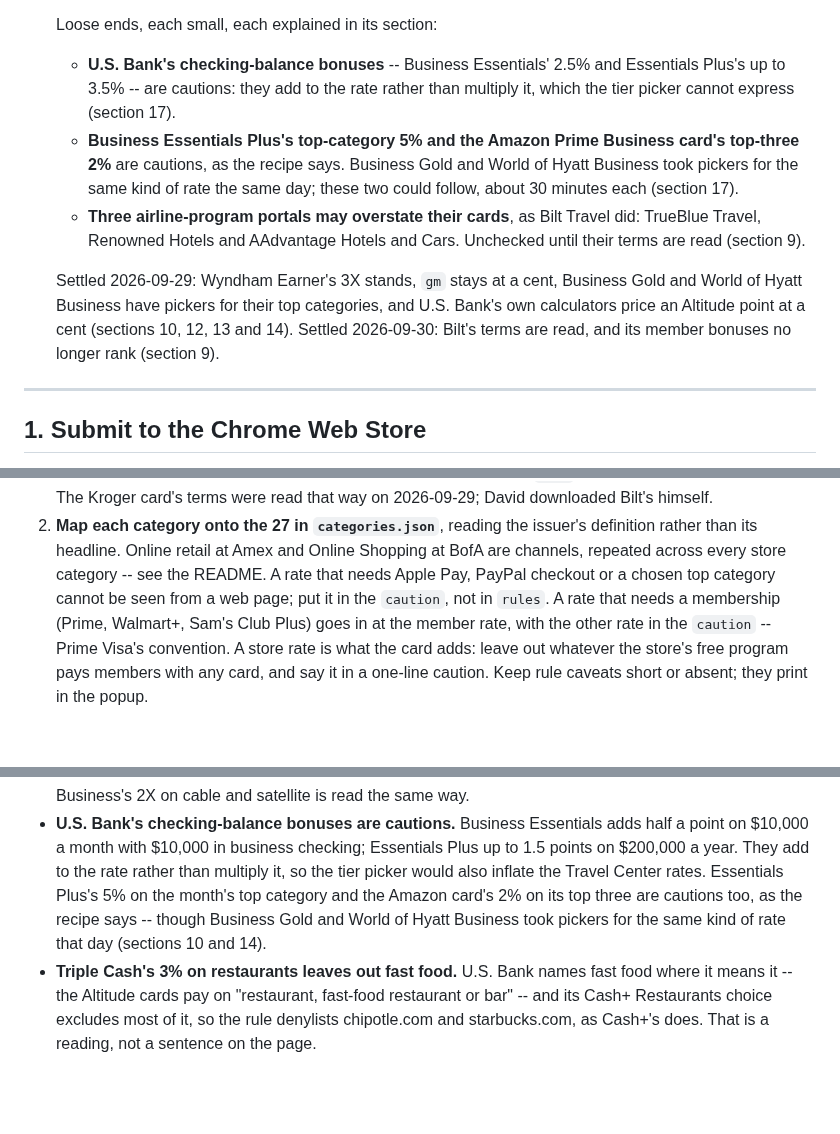
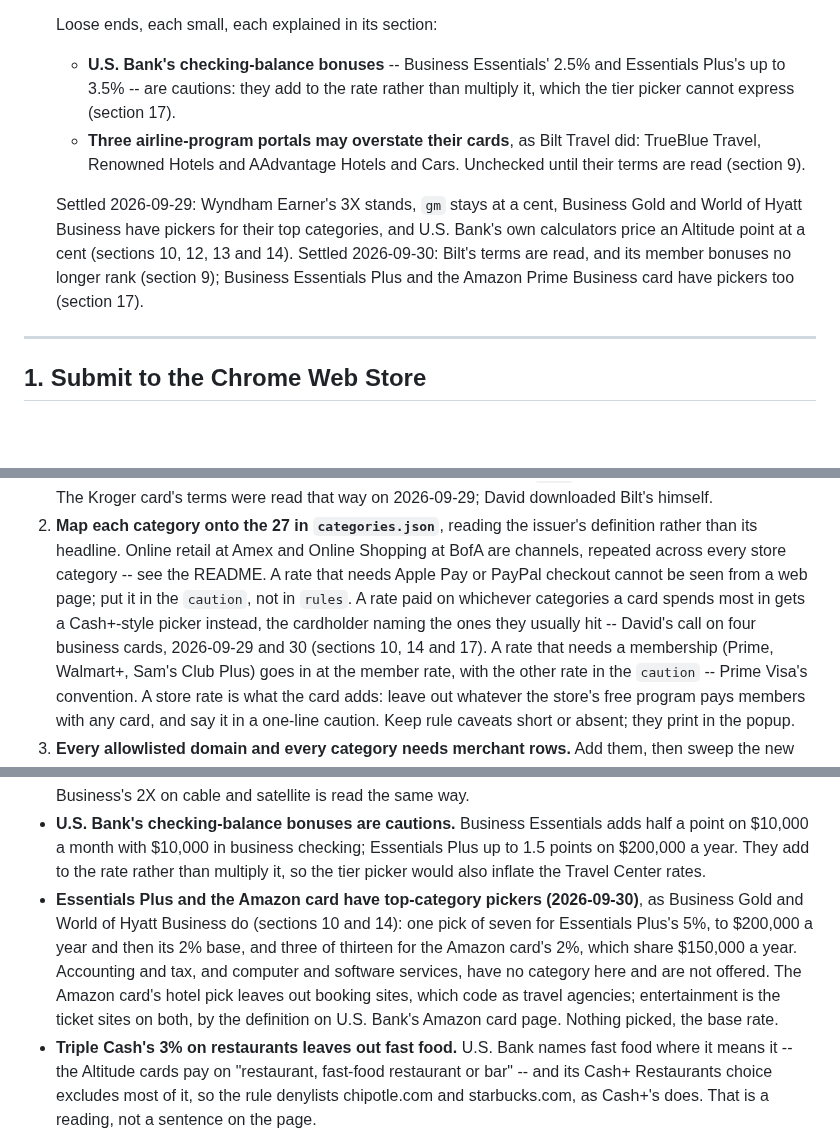
Before and after one commit to davidx7217/caddy, a Markdown page: HANDOFF.md, 3 parts joined by grey strips. Rendered like a GitHub page; blank space fills up the shorter version.

Commit message:
Record the top-category pickers in the handoff
The recipe now says a rate paid on whichever categories a card spends most in
gets a picker rather than a caution, David's call on four business cards, and
the loose end for Essentials Plus and the Amazon card is settled.

Co-Authored-By: Claude Opus 5.5 <noreply@anthropic.com>

```diff
--- a/HANDOFF.md
+++ b/HANDOFF.md
@@ -111,10 +111,6 @@ dated.
    - **U.S. Bank's checking-balance bonuses** -- Business Essentials' 2.5% and
      Essentials Plus's up to 3.5% -- are cautions: they add to the rate rather
      than multiply it, which the tier picker cannot express (section 17).
-   - **Business Essentials Plus's top-category 5% and the Amazon Prime Business
-     card's top-three 2%** are cautions, as the recipe says. Business Gold and
-     World of Hyatt Business took pickers for the same kind of rate the same day;
-     these two could follow, about 30 minutes each (section 17).
    - **Three airline-program portals may overstate their cards**, as Bilt Travel
      did: TrueBlue Travel, Renowned Hotels and AAdvantage Hotels and Cars. Unchecked
      until their terms are read (section 9).
@@ -123,7 +119,8 @@ dated.
    Business Gold and World of Hyatt Business have pickers for their top
    categories, and U.S. Bank's own calculators price an Altitude point at a cent
    (sections 10, 12, 13 and 14). Settled 2026-09-30: Bilt's terms are read, and
-   its member bonuses no longer rank (section 9).
+   its member bonuses no longer rank (section 9); Business Essentials Plus and the
+   Amazon Prime Business card have pickers too (section 17).
 
 ---
 
@@ -422,8 +419,11 @@ Card and TJX Rewards. Every one read off its issuer's or retailer's page that da
 2. **Map each category onto the 27 in `categories.json`**, reading the issuer's
    definition rather than its headline. Online retail at Amex and Online Shopping
    at BofA are channels, repeated across every store category -- see the README.
-   A rate that needs Apple Pay, PayPal checkout or a chosen top category cannot be
-   seen from a web page; put it in the `caution`, not in `rules`. A rate that needs
+   A rate that needs Apple Pay or PayPal checkout cannot be seen from a web page;
+   put it in the `caution`, not in `rules`. A rate paid on whichever categories a
+   card spends most in gets a Cash+-style picker instead, the cardholder naming the
+   ones they usually hit -- David's call on four business cards, 2026-09-29 and 30
+   (sections 10, 14 and 17). A rate that needs
    a membership (Prime, Walmart+, Sam's Club Plus) goes in at the member rate, with
    the other rate in the `caution` -- Prime Visa's convention. A store rate is what
    the card adds: leave out whatever the store's free program pays members with any
@@ -975,10 +975,15 @@ new category and no engine change; one shared search helper, `matchesSearch()`.
 - **U.S. Bank's checking-balance bonuses are cautions.** Business Essentials adds half
   a point on $10,000 a month with $10,000 in business checking; Essentials Plus up to
   1.5 points on $200,000 a year. They add to the rate rather than multiply it, so the
-  tier picker would also inflate the Travel Center rates. Essentials Plus's 5% on the
-  month's top category and the Amazon card's 2% on its top three are cautions too,
-  as the recipe says -- though Business Gold and World of Hyatt Business took
-  pickers for the same kind of rate that day (sections 10 and 14).
+  tier picker would also inflate the Travel Center rates.
+- **Essentials Plus and the Amazon card have top-category pickers (2026-09-30)**, as
+  Business Gold and World of Hyatt Business do (sections 10 and 14): one pick of
+  seven for Essentials Plus's 5%, to $200,000 a year and then its 2% base, and three
+  of thirteen for the Amazon card's 2%, which share $150,000 a year. Accounting and
+  tax, and computer and software services, have no category here and are not
+  offered. The Amazon card's hotel pick leaves out booking sites, which code as
+  travel agencies; entertainment is the ticket sites on both, by the definition on
+  U.S. Bank's Amazon card page. Nothing picked, the base rate.
 - **Triple Cash's 3% on restaurants leaves out fast food.** U.S. Bank names fast food
   where it means it -- the Altitude cards pay on "restaurant, fast-food restaurant or
   bar" -- and its Cash+ Restaurants choice excludes most of it, so the rule denylists
```
Also changed, not shown: other parts of HANDOFF.md (+1 -1 lines).
